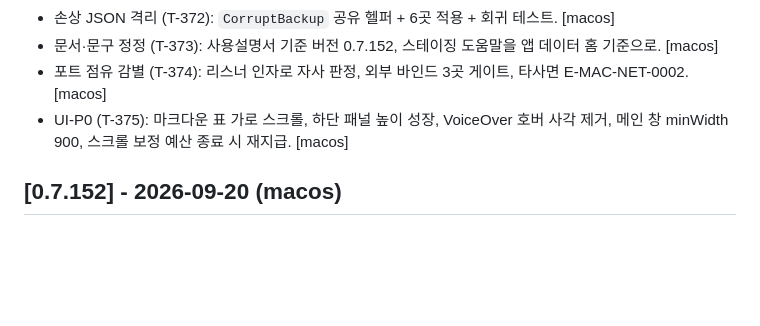
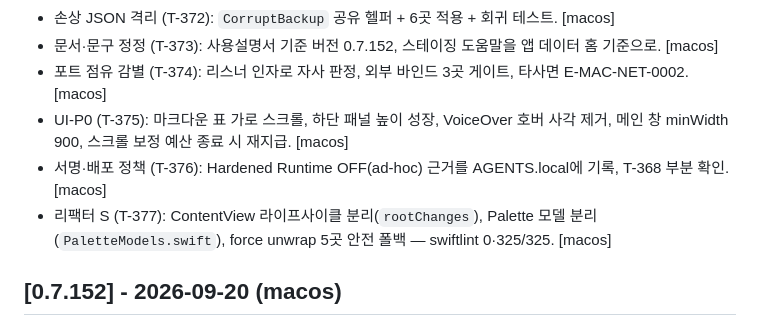
Before and after one commit to BoraSarang/LiteRT-LM-Studio, a Markdown page: docs/CHANGELOG.md, the part around the change. Rendered like a GitHub page; blank space fills up the shorter version.

```diff
--- a/docs/CHANGELOG.md
+++ b/docs/CHANGELOG.md
@@ -11,6 +11,8 @@ _기록 규칙: 작업 중에는 `## [Unreleased] (macos)`에 한 줄씩 쌓고,
 * 문서·문구 정정 (T-373): 사용설명서 기준 버전 0.7.152, 스테이징 도움말을 앱 데이터 홈 기준으로. [macos]
 * 포트 점유 감별 (T-374): 리스너 인자로 자사 판정, 외부 바인드 3곳 게이트, 타사면 E-MAC-NET-0002. [macos]
 * UI-P0 (T-375): 마크다운 표 가로 스크롤, 하단 패널 높이 성장, VoiceOver 호버 사각 제거, 메인 창 minWidth 900, 스크롤 보정 예산 종료 시 재지급. [macos]
+* 서명·배포 정책 (T-376): Hardened Runtime OFF(ad-hoc) 근거를 AGENTS.local에 기록, T-368 부분 확인. [macos]
+* 리팩터 S (T-377): ContentView 라이프사이클 분리(`rootChanges`), Palette 모델 분리(`PaletteModels.swift`), force unwrap 5곳 안전 폴백 — swiftlint 0·325/325. [macos]
 
 ## [0.7.152] - 2026-09-20 (macos)
 
```
Also changed, not shown: docs/TODO.md (+2 -0 lines).
